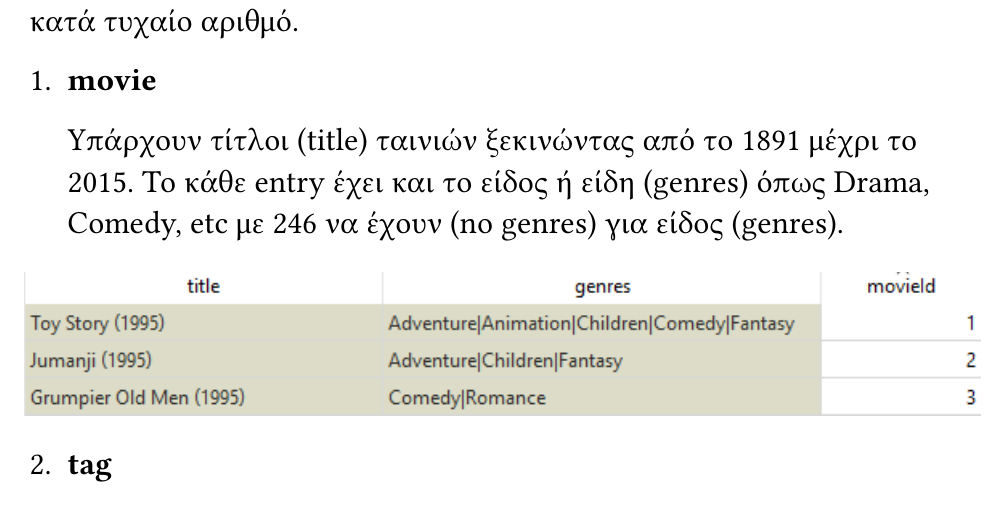
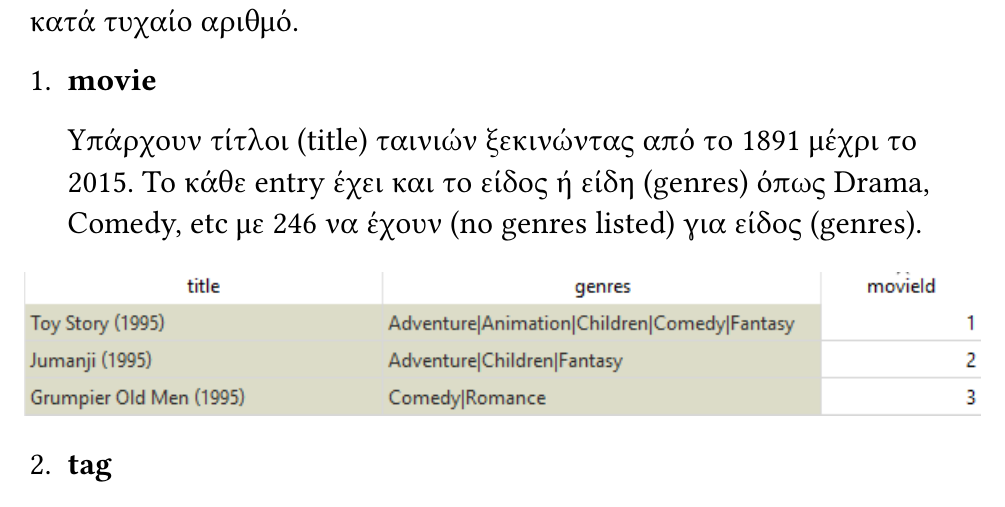
Before and after one commit to LoukasN/BigDataAnalysis, a Typst document (report/report.typ): part of page 3 of 7, cut so that both start at the same text. Compiled offline with Typst 0.15; a missing font is replaced by an installed copy or a similar font.

Commit message:
Update report.typ

```diff
--- a/report/report.typ
+++ b/report/report.typ
@@ -57,7 +57,7 @@
 + *movie* #par[
     Υπάρχουν τίτλοι (title) ταινιών ξεκινώντας από το 1891 μέχρι το 2015.
     Το κάθε entry έχει και το είδος ή είδη (genres) όπως Drama, Comedy, etc
-    με 246 να έχουν (no genres) για είδος (genres).
+    με 246 να έχουν (no genres listed) για είδος (genres).
   ]
   #align(center)[
     #image("images/moviesTable.png", width: 110%)
```
